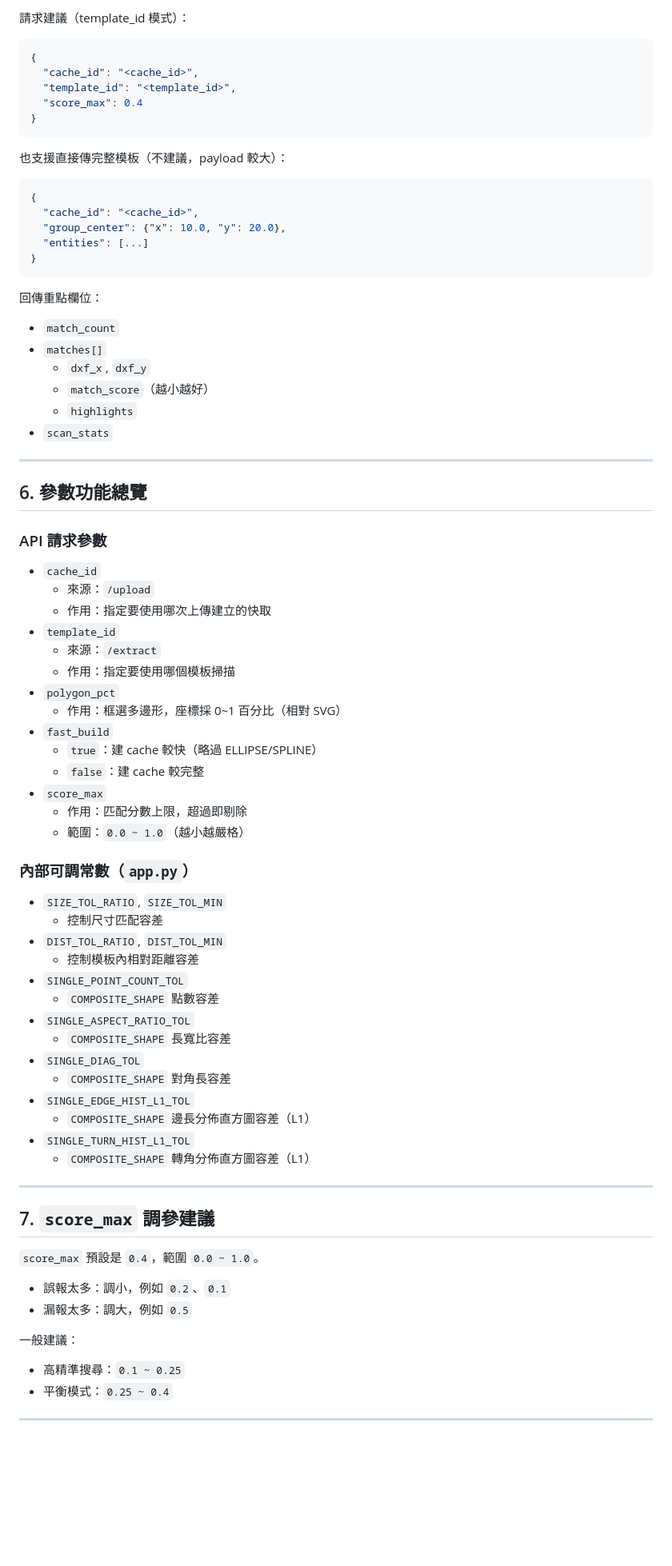
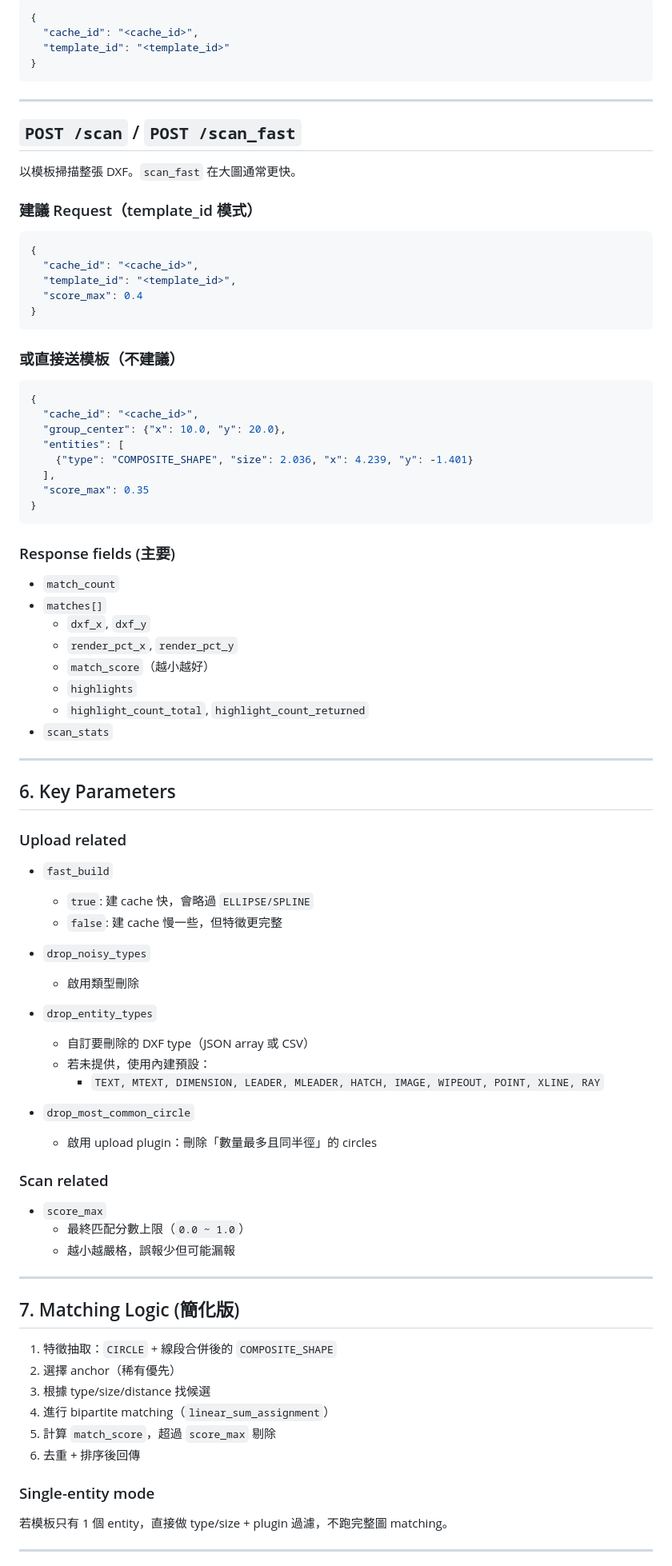
Before and after one commit to yiting-tom/CADEntityMatcher, a Markdown page: README.md, the part around one of its changes. Shown at 80% size. GitHub-like rendering; blank space fills up the shorter version.

````diff
--- a/README.md
+++ b/README.md
@@ -126,5 +165,18 @@ python app.py
 
-請求建議（template_id 模式）：
+```json
+{
+  "cache_id": "<cache_id>",
+  "template_id": "<template_id>"
+}
+```
+
+---
+
+## `POST /scan` / `POST /scan_fast`
+
+以模板掃描整張 DXF。`scan_fast` 在大圖通常更快。
+
+### 建議 Request（template_id 模式）
 
 ```json
 {
@@ -134,76 +186,71 @@ python app.py
 }
 ```
 
-也支援直接傳完整模板（不建議，payload 較大）：
+### 或直接送模板（不建議）
 
 ```json
 {
   "cache_id": "<cache_id>",
   "group_center": {"x": 10.0, "y": 20.0},
-  "entities": [...]
+  "entities": [
+    {"type": "COMPOSITE_SHAPE", "size": 2.036, "x": 4.239, "y": -1.401}
+  ],
+  "score_max": 0.35
 }
 ```
 
-回傳重點欄位：
+### Response fields (主要)
 
 - `match_count`
 - `matches[]`
   - `dxf_x`, `dxf_y`
+  - `render_pct_x`, `render_pct_y`
   - `match_score`（越小越好）
   - `highlights`
+  - `highlight_count_total`, `highlight_count_returned`
 - `scan_stats`
 
 ---
 
-## 6. 參數功能總覽
+## 6. Key Parameters
 
-### API 請求參數
+### Upload related
 
-- `cache_id`
-  - 來源：`/upload`
-  - 作用：指定要使用哪次上傳建立的快取
-- `template_id`
-  - 來源：`/extract`
-  - 作用：指定要使用哪個模板掃描
-- `polygon_pct`
-  - 作用：框選多邊形，座標採 0~1 百分比（相對 SVG）
 - `fast_build`
-  - `true`：建 cache 較快（略過 ELLIPSE/SPLINE）
-  - `false`：建 cache 較完整
+  - `true`: 建 cache 快，會略過 `ELLIPSE/SPLINE`
+  - `false`: 建 cache 慢一些，但特徵更完整
+
+- `drop_noisy_types`
+  - 啟用類型刪除
+
+- `drop_entity_types`
+  - 自訂要刪除的 DXF type（JSON array 或 CSV）
+  - 若未提供，使用內建預設：
+    - `TEXT, MTEXT, DIMENSION, LEADER, MLEADER, HATCH, IMAGE, WIPEOUT, POINT, XLINE, RAY`
+
+- `drop_most_common_circle`
+  - 啟用 upload plugin：刪除「數量最多且同半徑」的 circles
+
+### Scan related
+
 - `score_max`
-  - 作用：匹配分數上限，超過即剔除
-  - 範圍：`0.0 ~ 1.0`（越小越嚴格）
-
-### 內部可調常數（`app.py`）
-
-- `SIZE_TOL_RATIO`, `SIZE_TOL_MIN`
-  - 控制尺寸匹配容差
-- `DIST_TOL_RATIO`, `DIST_TOL_MIN`
-  - 控制模板內相對距離容差
-- `SINGLE_POINT_COUNT_TOL`
-  - `COMPOSITE_SHAPE` 點數容差
-- `SINGLE_ASPECT_RATIO_TOL`
-  - `COMPOSITE_SHAPE` 長寬比容差
-- `SINGLE_DIAG_TOL`
-  - `COMPOSITE_SHAPE` 對角長容差
-- `SINGLE_EDGE_HIST_L1_TOL`
-  - `COMPOSITE_SHAPE` 邊長分佈直方圖容差（L1）
-- `SINGLE_TURN_HIST_L1_TOL`
-  - `COMPOSITE_SHAPE` 轉角分佈直方圖容差（L1）
+  - 最終匹配分數上限（`0.0 ~ 1.0`）
+  - 越小越嚴格，誤報少但可能漏報
 
 ---
 
-## 7. `score_max` 調參建議
+## 7. Matching Logic (簡化版)
 
-`score_max` 預設是 `0.4`，範圍 `0.0 ~ 1.0`。
+1. 特徵抽取：`CIRCLE` + 線段合併後的 `COMPOSITE_SHAPE`
+2. 選擇 anchor（稀有優先）
+3. 根據 type/size/distance 找候選
+4. 進行 bipartite matching（`linear_sum_assignment`）
+5. 計算 `match_score`，超過 `score_max` 剔除
+6. 去重 + 排序後回傳
 
-- 誤報太多：調小，例如 `0.2`、`0.1`
-- 漏報太多：調大，例如 `0.5`
+### Single-entity mode
 
-一般建議：
-
-- 高精準搜尋：`0.1 ~ 0.25`
-- 平衡模式：`0.25 ~ 0.4`
+若模板只有 1 個 entity，直接做 type/size + plugin 過濾，不跑完整圖 matching。
 
 ---
 
````
Also changed, not shown: other parts of README.md (+242 -92 lines).
